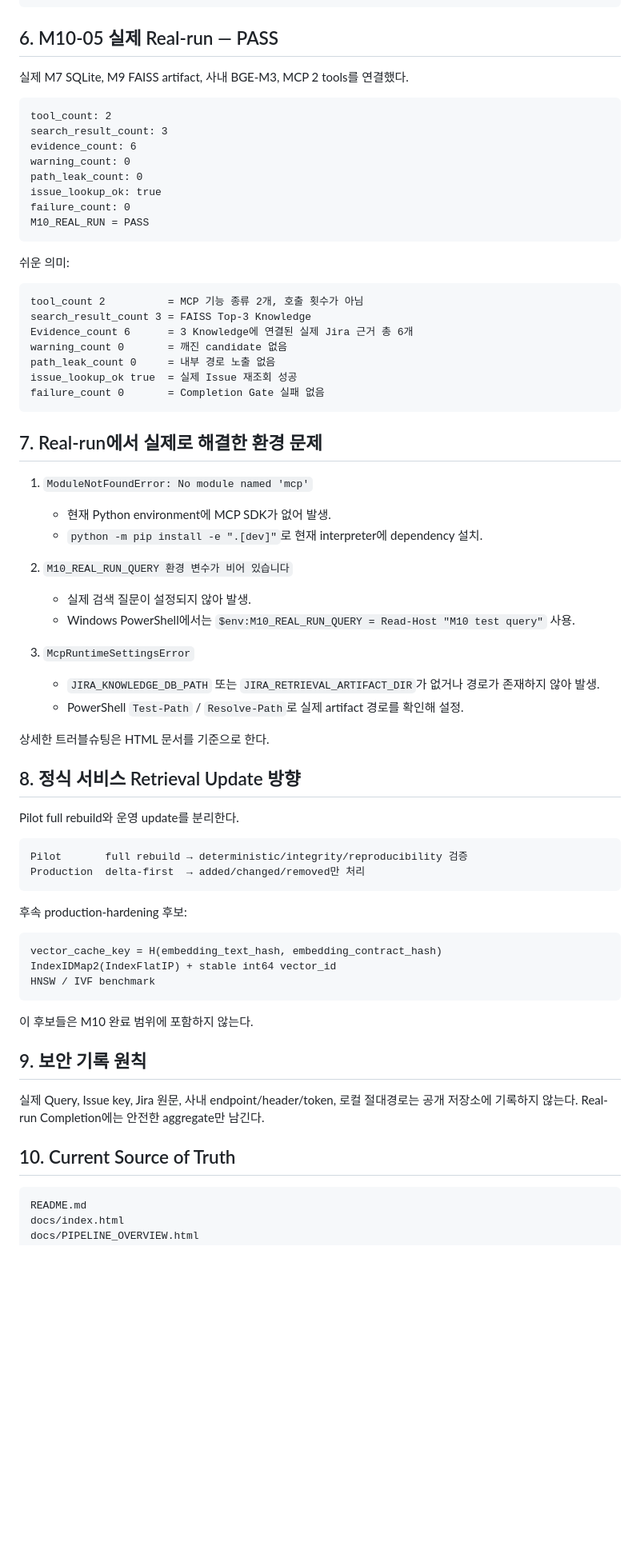
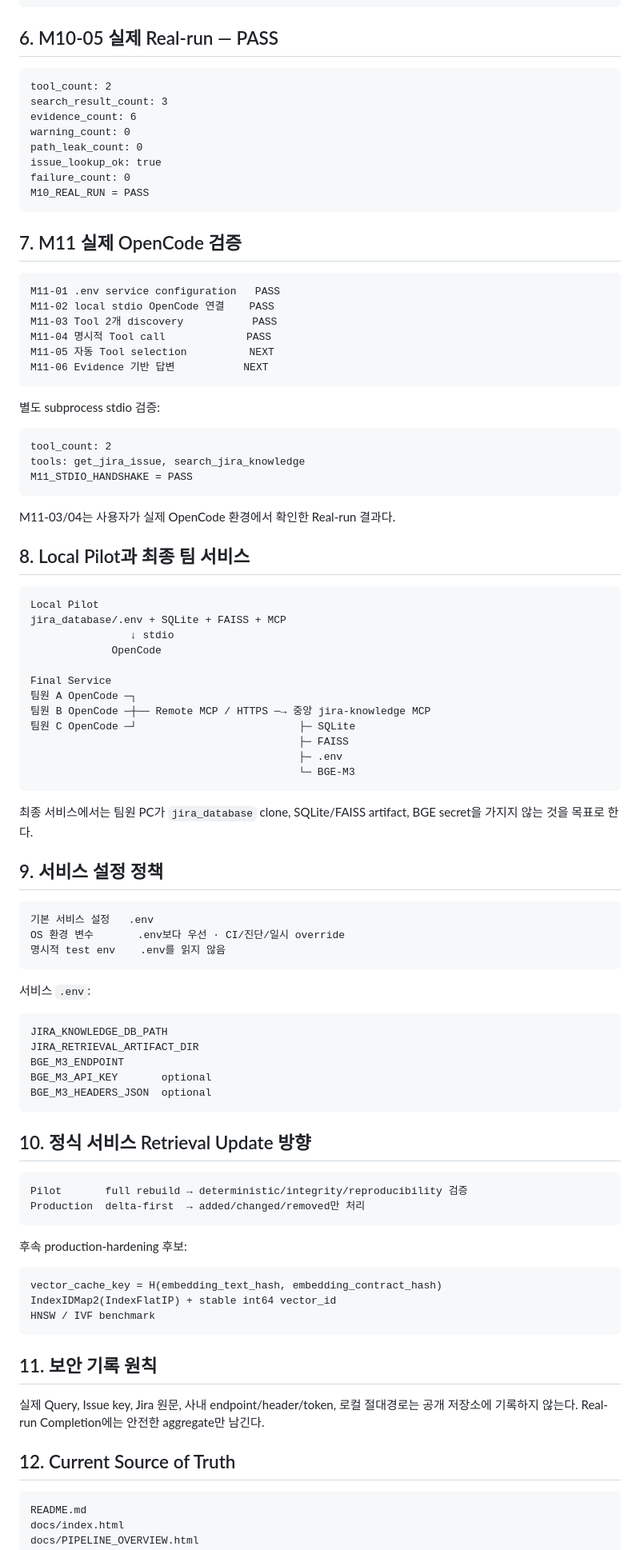
Before and after one commit to ljd6805/jira_database, a Markdown page: docs/PIPELINE_OVERVIEW.md, the part around one of its changes. Shown at 80% size. GitHub-like rendering; blank space fills up the shorter version.

Commit message:
docs: advance markdown pipeline helper through M11-04

````diff
--- a/docs/PIPELINE_OVERVIEW.md
+++ b/docs/PIPELINE_OVERVIEW.md
@@ -97,8 +108,6 @@ External payload       source_path/source_page 제외
 
 ## 6. M10-05 실제 Real-run — PASS
 
-실제 M7 SQLite, M9 FAISS artifact, 사내 BGE-M3, MCP 2 tools를 연결했다.
-
 ```text
 tool_count: 2
 search_result_count: 3
@@ -110,37 +119,65 @@ failure_count: 0
 M10_REAL_RUN = PASS
 ```
 
-쉬운 의미:
+## 7. M11 실제 OpenCode 검증
 
 ```text
-tool_count 2          = MCP 기능 종류 2개, 호출 횟수가 아님
-search_result_count 3 = FAISS Top-3 Knowledge
-Evidence_count 6      = 3 Knowledge에 연결된 실제 Jira 근거 총 6개
-warning_count 0       = 깨진 candidate 없음
-path_leak_count 0     = 내부 경로 노출 없음
-issue_lookup_ok true  = 실제 Issue 재조회 성공
-failure_count 0       = Completion Gate 실패 없음
+M11-01 .env service configuration   PASS
+M11-02 local stdio OpenCode 연결    PASS
+M11-03 Tool 2개 discovery           PASS
+M11-04 명시적 Tool call             PASS
+M11-05 자동 Tool selection          NEXT
+M11-06 Evidence 기반 답변           NEXT
 ```
 
-## 7. Real-run에서 실제로 해결한 환경 문제
+별도 subprocess stdio 검증:
 
-1. `ModuleNotFoundError: No module named 'mcp'`
-   - 현재 Python environment에 MCP SDK가 없어 발생.
-   - `python -m pip install -e ".[dev]"`로 현재 interpreter에 dependency 설치.
+```text
+tool_count: 2
+tools: get_jira_issue, search_jira_knowledge
+M11_STDIO_HANDSHAKE = PASS
+```
 
-2. `M10_REAL_RUN_QUERY 환경 변수가 비어 있습니다`
-   - 실제 검색 질문이 설정되지 않아 발생.
-   - Windows PowerShell에서는 `$env:M10_REAL_RUN_QUERY = Read-Host "M10 test query"` 사용.
+M11-03/04는 사용자가 실제 OpenCode 환경에서 확인한 Real-run 결과다.
 
-3. `McpRuntimeSettingsError`
-   - `JIRA_KNOWLEDGE_DB_PATH` 또는 `JIRA_RETRIEVAL_ARTIFACT_DIR`가 없거나 경로가 존재하지 않아 발생.
-   - PowerShell `Test-Path` / `Resolve-Path`로 실제 artifact 경로를 확인해 설정.
+## 8. Local Pilot과 최종 팀 서비스
 
-상세한 트러블슈팅은 HTML 문서를 기준으로 한다.
+```text
+Local Pilot
+jira_database/.env + SQLite + FAISS + MCP
+                ↓ stdio
+             OpenCode
 
-## 8. 정식 서비스 Retrieval Update 방향
+Final Service
+팀원 A OpenCode ─┐
+팀원 B OpenCode ─┼── Remote MCP / HTTPS ─→ 중앙 jira-knowledge MCP
+팀원 C OpenCode ─┘                          ├─ SQLite
+                                           ├─ FAISS
+                                           ├─ .env
+                                           └─ BGE-M3
+```
 
-Pilot full rebuild와 운영 update를 분리한다.
+최종 서비스에서는 팀원 PC가 `jira_database` clone, SQLite/FAISS artifact, BGE secret을 가지지 않는 것을 목표로 한다.
+
+## 9. 서비스 설정 정책
+
+```text
+기본 서비스 설정   .env
+OS 환경 변수       .env보다 우선 · CI/진단/일시 override
+명시적 test env    .env를 읽지 않음
+```
+
+서비스 `.env`:
+
+```text
+JIRA_KNOWLEDGE_DB_PATH
+JIRA_RETRIEVAL_ARTIFACT_DIR
+BGE_M3_ENDPOINT
+BGE_M3_API_KEY       optional
+BGE_M3_HEADERS_JSON  optional
+```
+
+## 10. 정식 서비스 Retrieval Update 방향
 
 ```text
 Pilot       full rebuild → deterministic/integrity/reproducibility 검증
@@ -155,13 +192,11 @@ IndexIDMap2(IndexFlatIP) + stable int64 vector_id
 HNSW / IVF benchmark
 ```
 
-이 후보들은 M10 완료 범위에 포함하지 않는다.
-
-## 9. 보안 기록 원칙
+## 11. 보안 기록 원칙
 
 실제 Query, Issue key, Jira 원문, 사내 endpoint/header/token, 로컬 절대경로는 공개 저장소에 기록하지 않는다. Real-run Completion에는 안전한 aggregate만 남긴다.
 
-## 10. Current Source of Truth
+## 12. Current Source of Truth
 
 ```text
 README.md
````
Also changed, not shown: other parts of docs/PIPELINE_OVERVIEW.md (+19 -8 lines).
